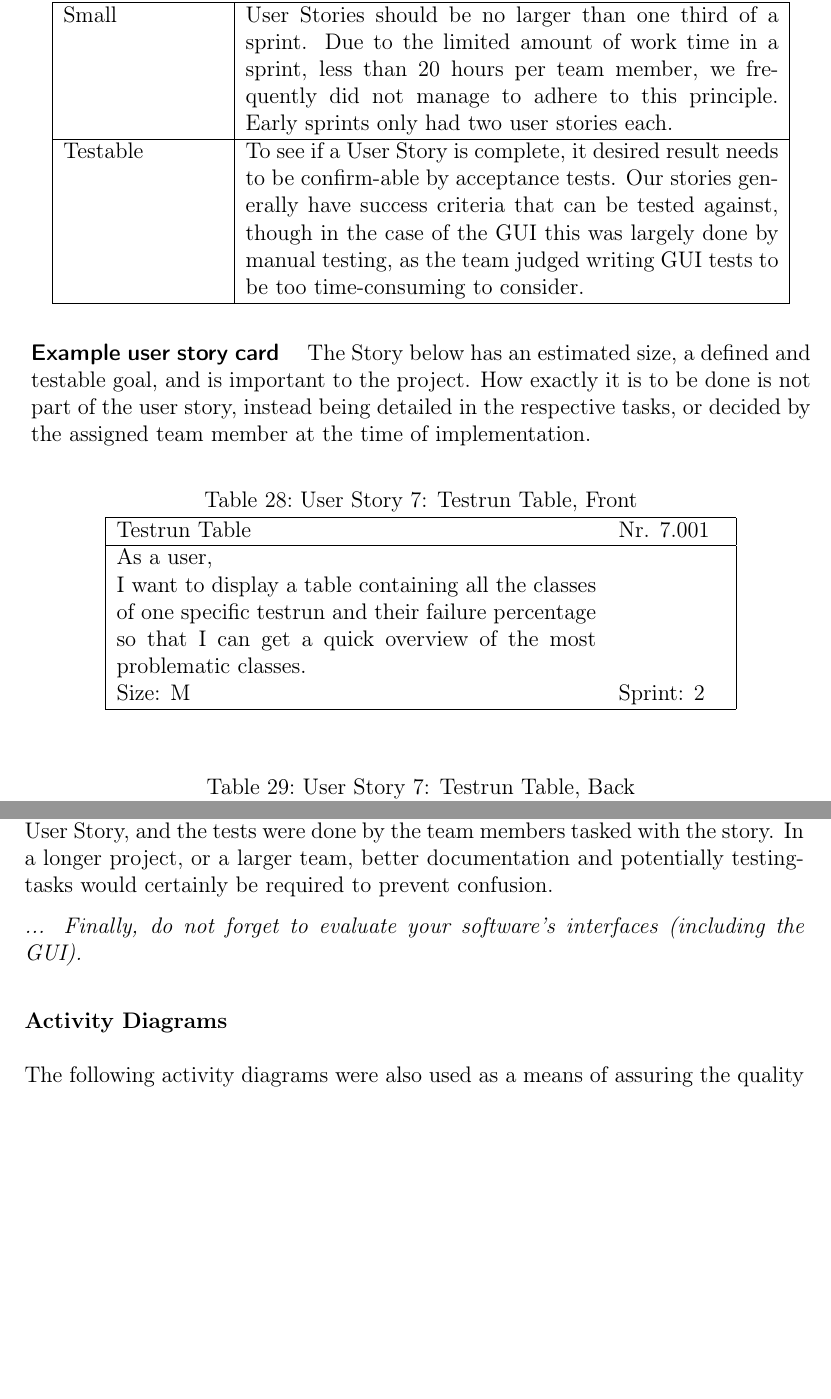
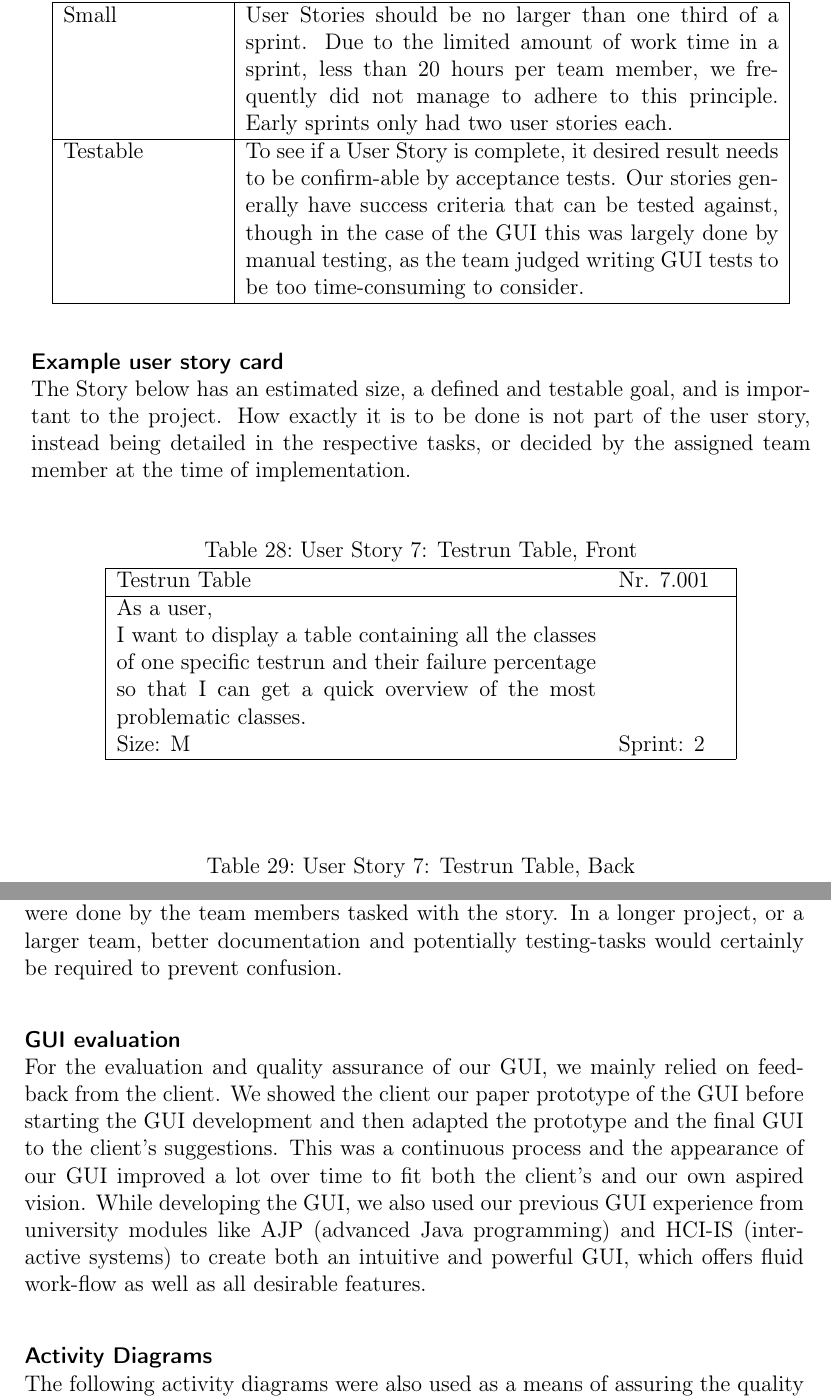
Before and after one commit to Arosares/swt, a LaTeX document (ProjectReportTemplate/main.tex, which reads ProjectReportTemplate/quality.tex): two parts of pages 48 and 51 of 75, joined at a grey line, cut so that both start at the same text, the shorter picture padded with empty space. Compiled offline with pdfLaTeX; an older LaTeX class or package is replaced by its successor.

Commit message:
added the GUI section to the quality assurance hapter

```diff
--- a/ProjectReportTemplate/quality.tex
+++ b/ProjectReportTemplate/quality.tex
@@ -41,7 +41,8 @@ The criteria and how closely we managed to follow them:
   \end{tabular}
 \end{table}
 
-\paragraph{Example user story card} \
+\paragraph{Example user story card}
+\ \\
 The Story below has an estimated size, a defined and testable goal, and is important to the project. How exactly it is to be done is not part of the user story, instead being detailed in the respective tasks, or decided by the assigned team member at the time of implementation.
 \begin{table}[h]
   \caption{User Story 7: Testrun Table, Front}
@@ -139,28 +141,31 @@ The task encompassed pretty much the entire User Story (Size \textbf{L}), didn't
 Newer tasks often concerned themselves with a more clearly defined goal, becoming smaller and more easily estimated in the process.
 
 \paragraph{Unit Tests}
+\ \\
 To confirm the correct functionality of our code, we employed JUnit tests, testing specified methods in a vacuum and comparing the outputs.
 The original idea was to write tests after completing a class, but the priority for unit tests was generally seen as lower than that of implementing required features. Thus, our test coverage was lower closer we got to the completion of crucial features.
 The team invested a significant portion of time in Sprint 5 to increase Test coverage wherever possible, though we didn't manage to get full coverage.
 Classes primarily concerned with the GUI went mostly untested due to a lack of time and technical knowledge on our part.
 
 \paragraph{JDoc internal documentation}
+\ \\
 Well documented code is easier to read, understand, and work on, and thus improves workflow and program quality. Especially during the middle sprints, our documentation was woefully lacking, reducing our efficiency when returning to previously written code. We tried to remedy this problem Starting in Sprint 4, but didn't manage to fully document all our classes.
 
 \paragraph{Acceptance Tests}
+\ \\
 To measure if a User Story has been successfully completed, Acceptance Tests can be used to confirm that the program is running within expectations.
 We mostly employed these tests for our GUI classes, frequently writing code, testing it, then adapting or fixing it based on the result.
 However, we did not document these tasks, as the desired result was often described in the User Story, and the tests were done by the team members tasked with the story. In a longer project, or a larger team, better documentation and potentially testing-tasks would certainly be required to prevent confusion.
 
-\emph{... Finally, do not forget to evaluate your software's interfaces (including the GUI).}
+\paragraph{GUI evaluation}
+\ \\
+For the evaluation and quality assurance of our GUI, we mainly relied on feedback from the client. We showed the client our paper prototype of the GUI before starting the GUI development and then adapted the prototype and the final GUI to the client's suggestions. This was a continuous process and the appearance of our GUI improved a lot over time to fit both the client's and our own aspired vision. While developing the GUI, we also used our previous GUI experience from university modules like AJP (advanced Java programming) and HCI-IS (interactive systems) to create both an intuitive and powerful GUI, which offers fluid work-flow as well as all desirable features.
 
-
-\ \\
-\textbf{Activity Diagrams}\\
+\paragraph{Activity Diagrams}
 \ \\
 The following activity diagrams were also used as a means of assuring the quality and logical work-flow of our product. They show how a normal user activity works internally and which actions shall and can be taken by the user.\\
 In figure \ref{AD-SaP} the activity of selecting and parsing a file/multiple files/a folder is displayed with the end-point not being a indication of the program terminating, but instead just an end to this activity. In the next activity diagram in figure \ref{AD-CToOTR}, the previous activity "select and parse files" is nested inside it, due teo space restrictions and because the user is able to, but doesn't have to also execute the task "display class table of one testrun" after parsing. The last figure \ref{AD-DCCoTR} shows the "display class chart over testruns" activity and contains the previous two activities again, because of the same reasons previously mentioned. These diagrams were of great help during the development process, as they gave a clear overview over the logical sequence of actions and brought some errors in our code to our attention: for example, we previously did not switch our center GUI-window to chart tab, even though this was only logical to do. Due to the diagram \ref{AD-DCCoTR}, we spotted this overlooked error in our code and fixed it. This was also only possible, because the diagram was based, but not restricted to our code and we adapted both bi-directional.\\
-\ \\
+
 \begin{figure}[h]
 \begin{center}
 \includegraphics[scale=0.27]{pics/activityDiagramSelectAndParseFiles.png}
```
Also changed, not shown: ProjectReportTemplate/quality.tex (1 more changed lines).
